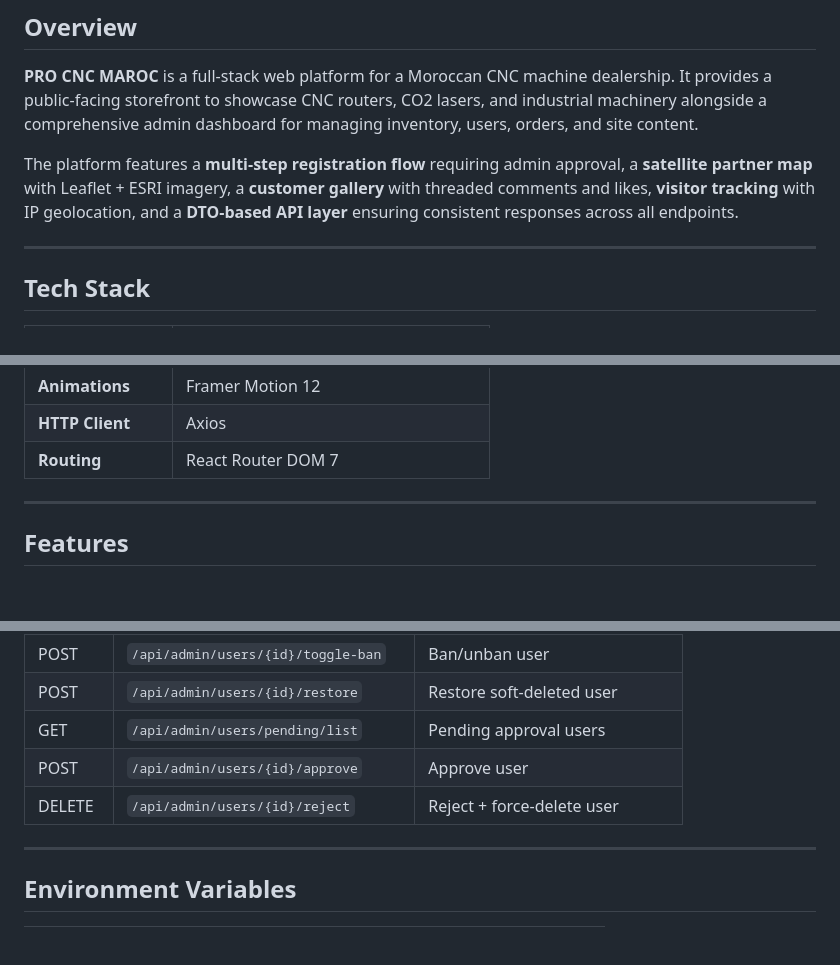
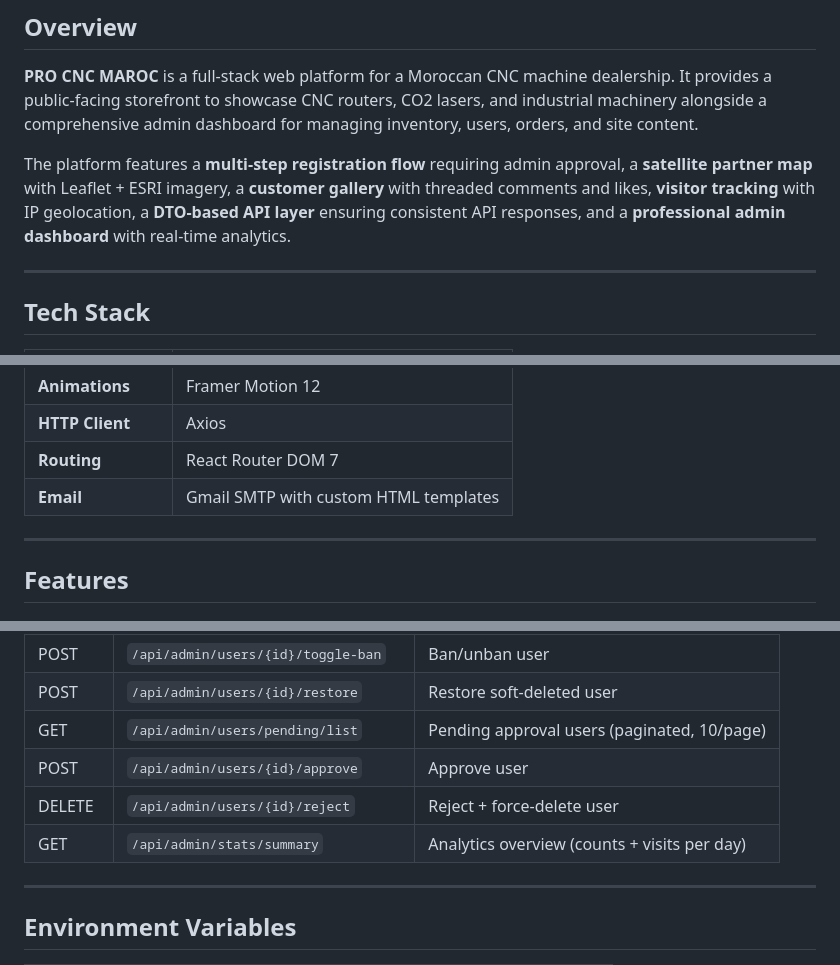
Before and after one commit to Chouaib-Raichy/procncmaroc, a Markdown page: README.md, 3 parts joined by grey strips. GitHub-like rendering; blank space fills up the shorter version.

```diff
--- a/README.md
+++ b/README.md
@@ -18,7 +18,7 @@
 
 **PRO CNC MAROC** is a full-stack web platform for a Moroccan CNC machine dealership. It provides a public-facing storefront to showcase CNC routers, CO2 lasers, and industrial machinery alongside a comprehensive admin dashboard for managing inventory, users, orders, and site content.
 
-The platform features a **multi-step registration flow** requiring admin approval, a **satellite partner map** with Leaflet + ESRI imagery, a **customer gallery** with threaded comments and likes, **visitor tracking** with IP geolocation, and a **DTO-based API layer** ensuring consistent responses across all endpoints.
+The platform features a **multi-step registration flow** requiring admin approval, a **satellite partner map** with Leaflet + ESRI imagery, a **customer gallery** with threaded comments and likes, **visitor tracking** with IP geolocation, a **DTO-based API layer** ensuring consistent API responses, and a **professional admin dashboard** with real-time analytics.
 
 ---
 
@@ -37,6 +37,7 @@ The platform features a **multi-step registration flow** requiring admin approva
 | **Animations** | Framer Motion 12 |
 | **HTTP Client** | Axios |
 | **Routing** | React Router DOM 7 |
+| **Email** | Gmail SMTP with custom HTML templates |
 
 ---
 
@@ -353,9 +366,10 @@ procncmaroc/
 | GET    | `/api/admin/users/{id}` | User detail |
 | POST   | `/api/admin/users/{id}/toggle-ban` | Ban/unban user |
 | POST   | `/api/admin/users/{id}/restore` | Restore soft-deleted user |
-| GET    | `/api/admin/users/pending/list` | Pending approval users |
+| GET    | `/api/admin/users/pending/list` | Pending approval users (paginated, 10/page) |
 | POST   | `/api/admin/users/{id}/approve` | Approve user |
 | DELETE | `/api/admin/users/{id}/reject` | Reject + force-delete user |
+| GET    | `/api/admin/stats/summary` | Analytics overview (counts + visits per day) |
 
 ---
 
```
Also changed, not shown: other parts of README.md (+36 -12 lines).
